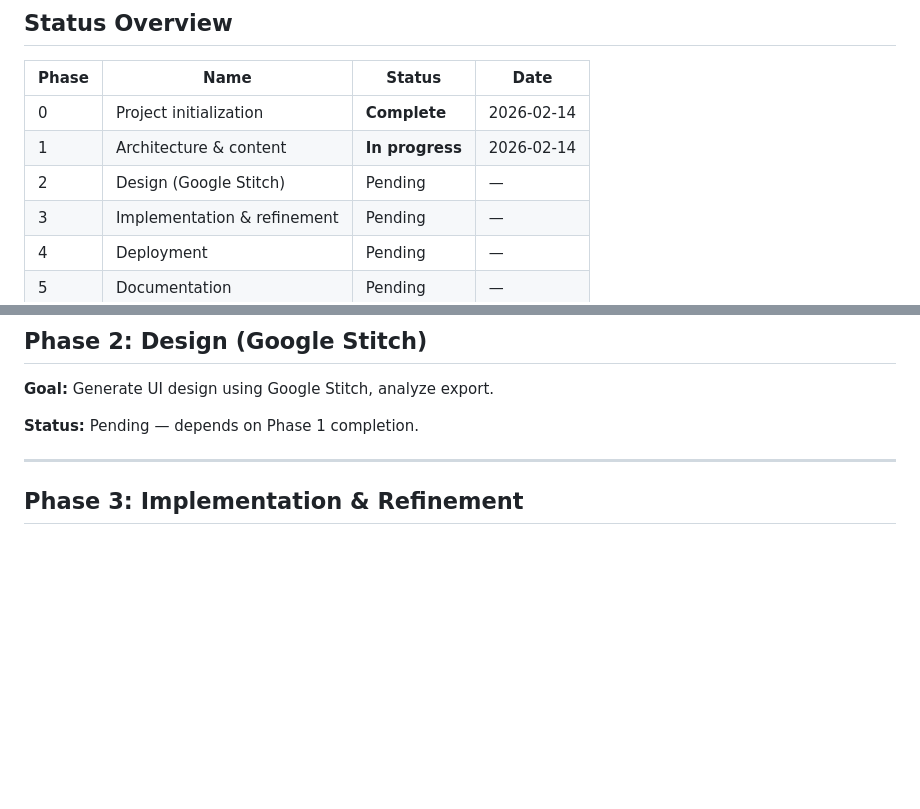
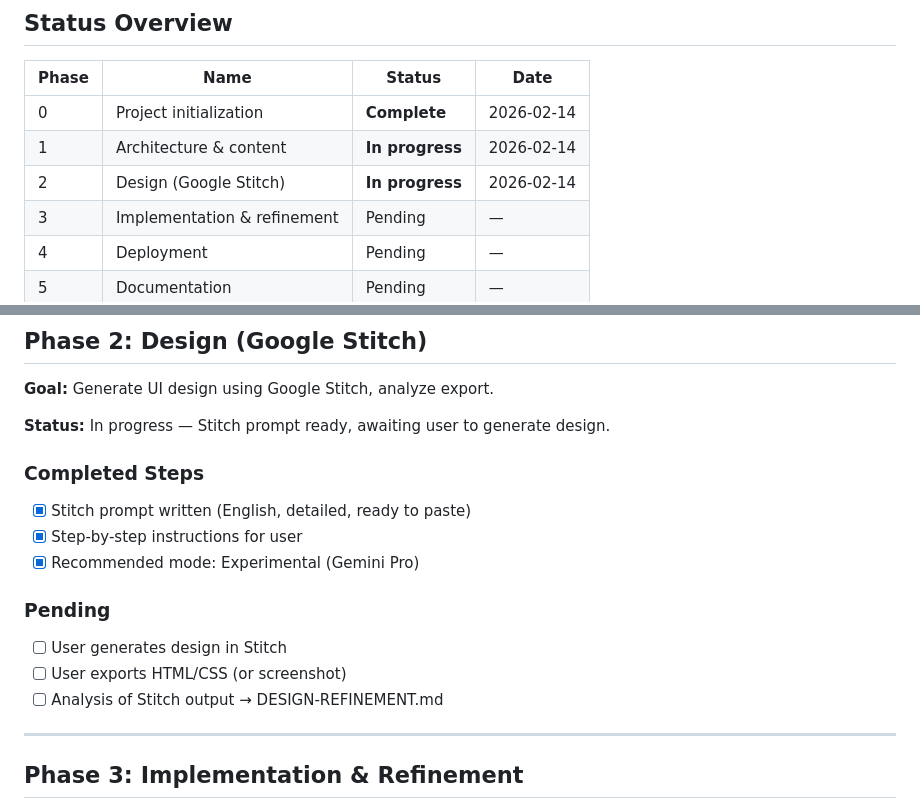
Before and after one commit to AndrzejGolos/podoroz, a Markdown page: PIPELINE.md, 2 parts joined by grey strips. Drawn GitHub-style; blank space fills up the shorter version.

```diff
--- a/PIPELINE.md
+++ b/PIPELINE.md
@@ -11,7 +11,7 @@
 |-------|------|--------|------|
 | 0 | Project initialization | **Complete** | 2026-02-14 |
 | 1 | Architecture & content | **In progress** | 2026-02-14 |
-| 2 | Design (Google Stitch) | Pending | — |
+| 2 | Design (Google Stitch) | **In progress** | 2026-02-14 |
 | 3 | Implementation & refinement | Pending | — |
 | 4 | Deployment | Pending | — |
 | 5 | Documentation | Pending | — |
@@ -125,7 +125,19 @@ Located in `LOGO Podoroz/`:
 
 **Goal:** Generate UI design using Google Stitch, analyze export.
 
-**Status:** Pending — depends on Phase 1 completion.
+**Status:** In progress — Stitch prompt ready, awaiting user to generate design.
+
+### Completed Steps
+
+- [x] Stitch prompt written (English, detailed, ready to paste)
+- [x] Step-by-step instructions for user
+- [x] Recommended mode: Experimental (Gemini Pro)
+
+### Pending
+
+- [ ] User generates design in Stitch
+- [ ] User exports HTML/CSS (or screenshot)
+- [ ] Analysis of Stitch output → DESIGN-REFINEMENT.md
 
 ---
 
```
Also changed, not shown: content/stitch-prompt.md (added, +112 -0 lines).
